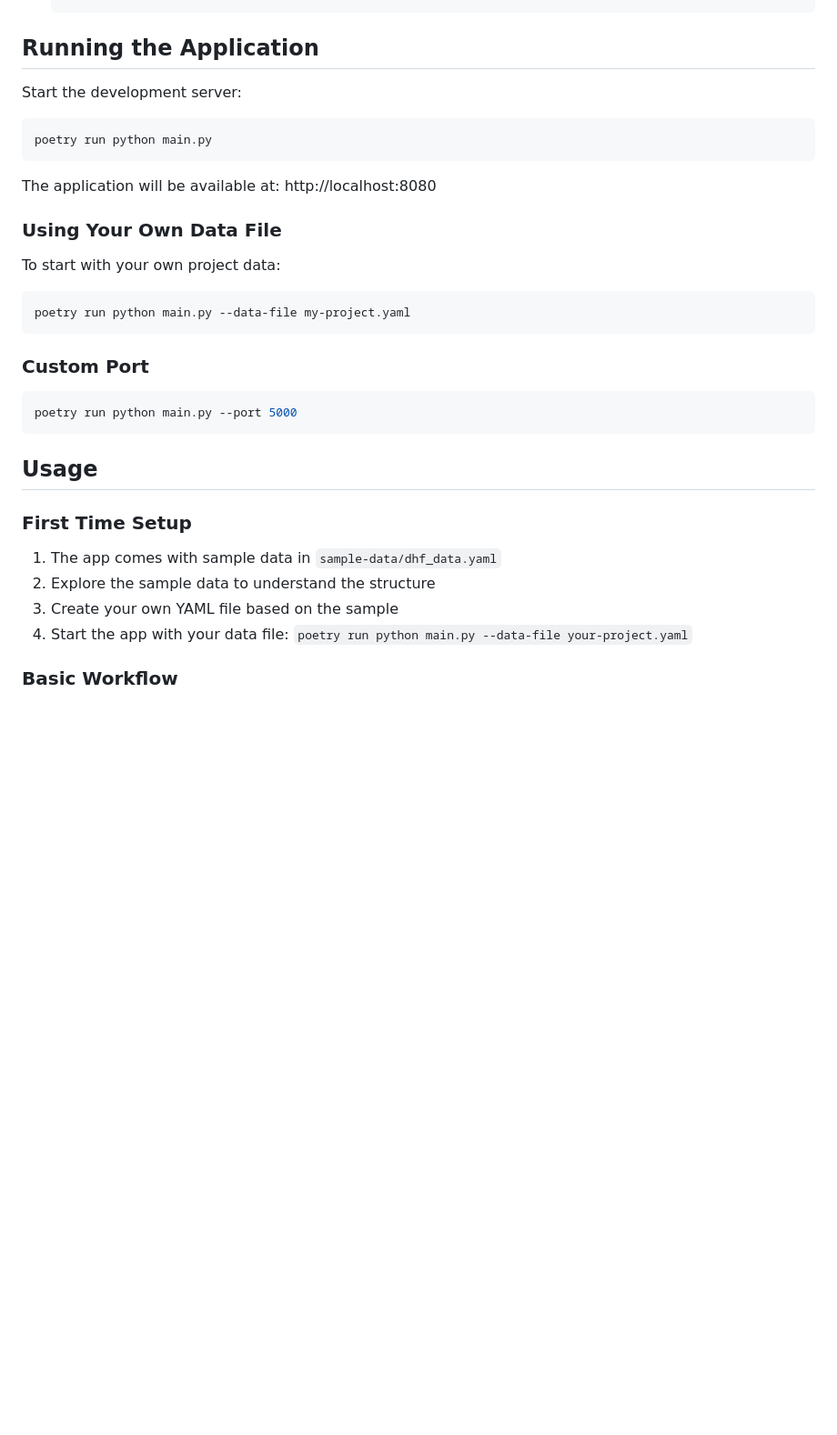
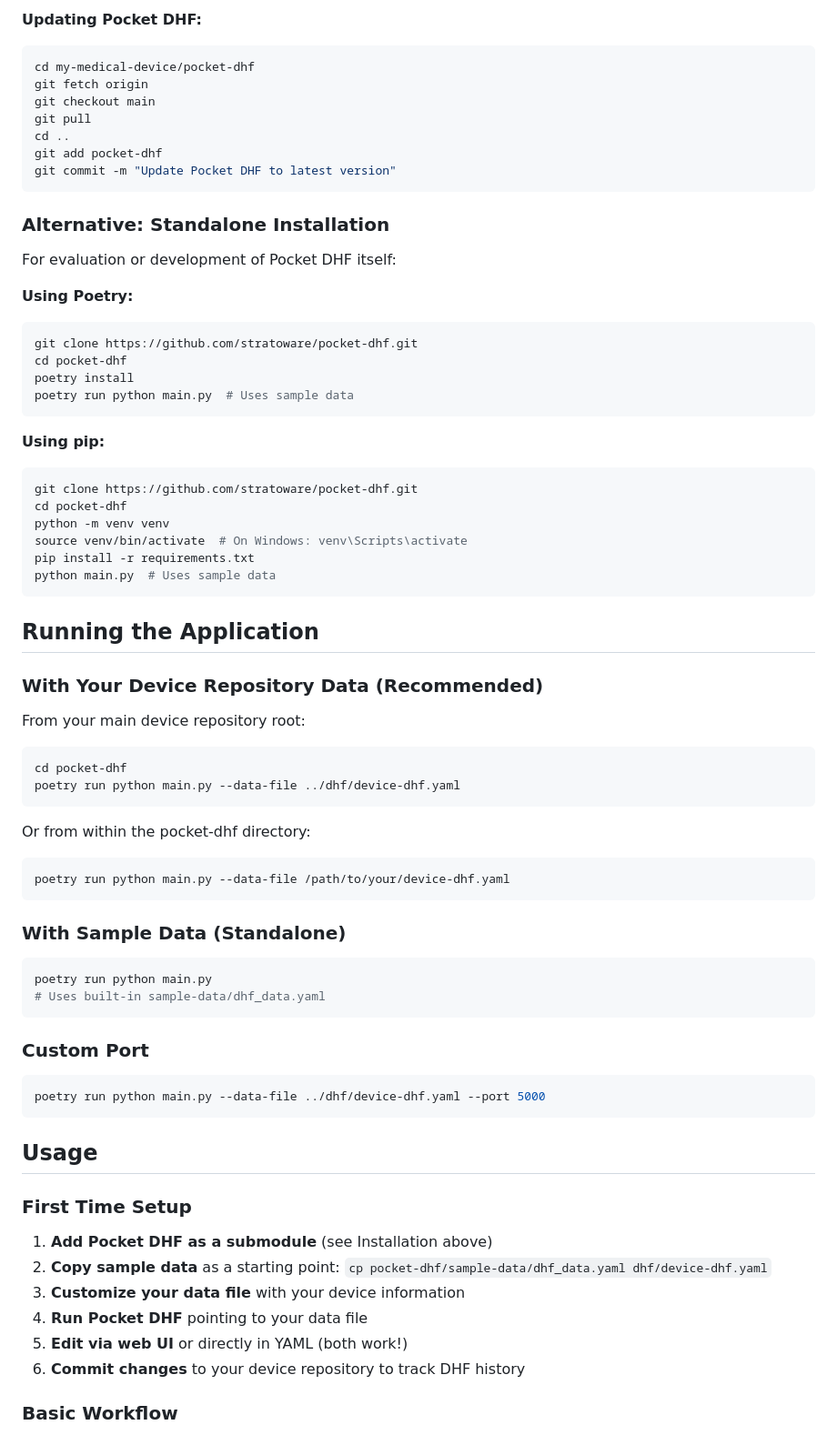
Before and after one commit to stratoware/pocket-dhf, a Markdown page: README.md, the part around the change printed below. Shown: that part at 91% size. Rendered like a GitHub page; blank space fills up the shorter version.

````diff
--- a/README.md
+++ b/README.md
@@ -124,36 +166,74 @@ Then open http://localhost:8080 in your browser!
+**Updating Pocket DHF:**
+```bash
+cd my-medical-device/pocket-dhf
+git fetch origin
+git checkout main
+git pull
+cd ..
+git add pocket-dhf
+git commit -m "Update Pocket DHF to latest version"
+```
+
+### Alternative: Standalone Installation
+
+For evaluation or development of Pocket DHF itself:
+
+**Using Poetry:**
+```bash
+git clone https://github.com/stratoware/pocket-dhf.git
+cd pocket-dhf
+poetry install
+poetry run python main.py  # Uses sample data
+```
+
+**Using pip:**
+```bash
+git clone https://github.com/stratoware/pocket-dhf.git
+cd pocket-dhf
+python -m venv venv
+source venv/bin/activate  # On Windows: venv\Scripts\activate
+pip install -r requirements.txt
+python main.py  # Uses sample data
+```
 
 ## Running the Application
 
-Start the development server:
+### With Your Device Repository Data (Recommended)
+
+From your main device repository root:
+```bash
+cd pocket-dhf
+poetry run python main.py --data-file ../dhf/device-dhf.yaml
+```
+
+Or from within the pocket-dhf directory:
+```bash
+poetry run python main.py --data-file /path/to/your/device-dhf.yaml
+```
+
+### With Sample Data (Standalone)
 
 ```bash
 poetry run python main.py
-```
-
-The application will be available at: http://localhost:8080
-
-### Using Your Own Data File
-
-To start with your own project data:
-
-```bash
-poetry run python main.py --data-file my-project.yaml
+# Uses built-in sample-data/dhf_data.yaml
 ```
 
 ### Custom Port
 
 ```bash
-poetry run python main.py --port 5000
+poetry run python main.py --data-file ../dhf/device-dhf.yaml --port 5000
 ```
 
 ## Usage
 
 ### First Time Setup
 
-1. The app comes with sample data in `sample-data/dhf_data.yaml`
-2. Explore the sample data to understand the structure
-3. Create your own YAML file based on the sample
-4. Start the app with your data file: `poetry run python main.py --data-file your-project.yaml`
+1. **Add Pocket DHF as a submodule** (see Installation above)
+2. **Copy sample data** as a starting point: `cp pocket-dhf/sample-data/dhf_data.yaml dhf/device-dhf.yaml`
+3. **Customize your data file** with your device information
+4. **Run Pocket DHF** pointing to your data file
+5. **Edit via web UI** or directly in YAML (both work!)
+6. **Commit changes** to your device repository to track DHF history
 
 ### Basic Workflow
 
````
Also changed, not shown: other parts of README.md (+60 -18 lines), .github/PULL_REQUEST_TEMPLATE.md (deleted, +0 -107 lines).
